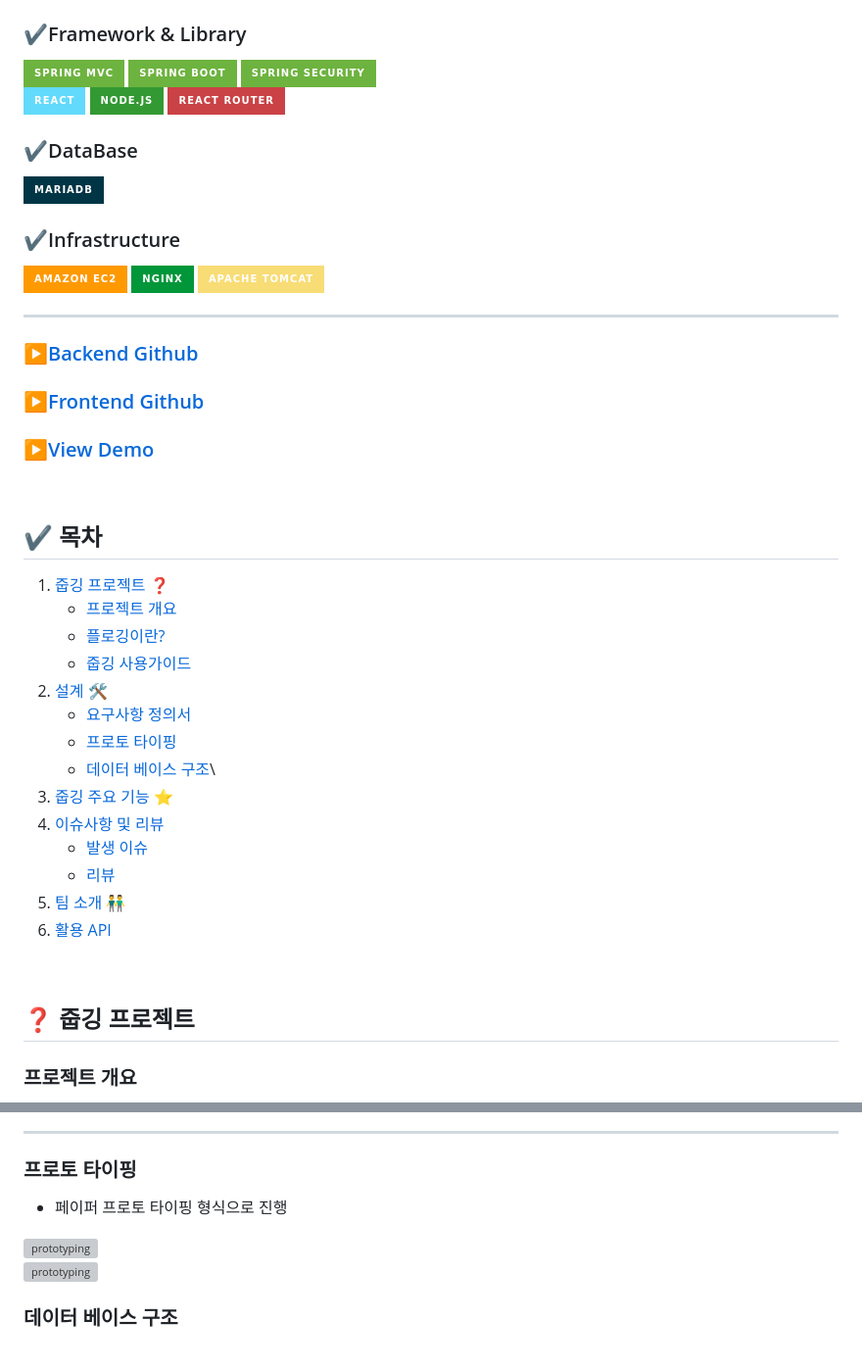
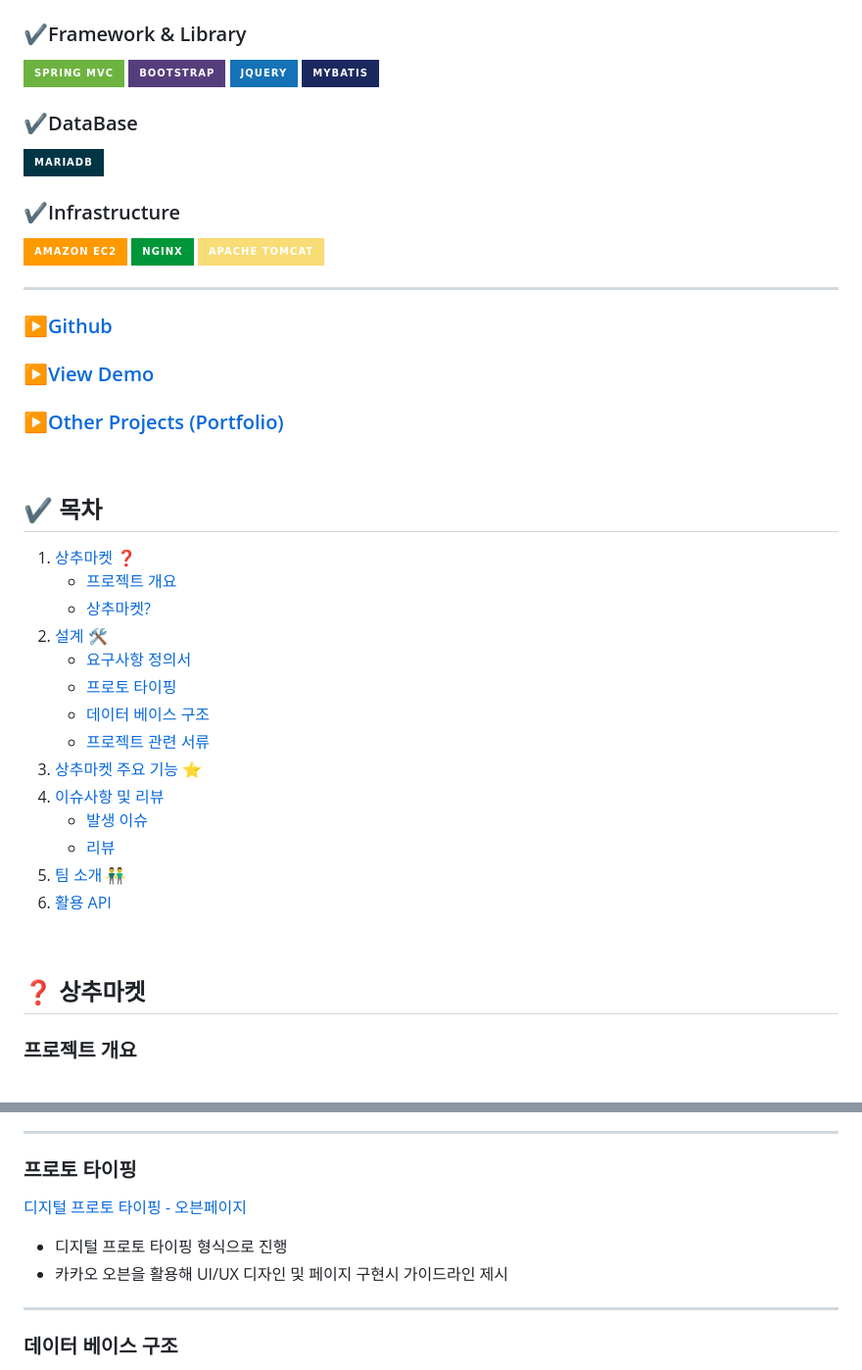
Before and after one commit to sihwaaaaa/ssangchu, a Markdown page: README.md, 2 parts joined by grey strips. Shown: that part at 98% size. GitHub-like rendering; badges without logos; grey boxes are pictures that could not be loaded.

```diff
--- a/README.md
+++ b/README.md
@@ -12,11 +12,9 @@
 ### ✔️Framework & Library
 
    <img src="https://img.shields.io/badge/Spring MVC-6DB33F?style=for-the-badge&logo=spring&logoColor=white">
-    <img src="https://img.shields.io/badge/Spring Boot-6DB33F?style=for-the-badge&logo=Spring Boot&logoColor=white">
-    <img src="https://img.shields.io/badge/Spring Security-6DB33F?style=for-the-badge&logo=Spring Security&logoColor=white"> <br>
-    <img src="https://img.shields.io/badge/react-61DAFB?style=for-the-badge&logo=react&logoColor=black">
-    <img src="https://img.shields.io/badge/node.js-339933?style=for-the-badge&logo=Node.js&logoColor=white">
-    <img src="https://img.shields.io/badge/react router-CA4245?style=for-the-badge&logo=reactrouter&logoColor=white">
+    <img src="https://img.shields.io/badge/Bootstrap-563D7C?style=for-the-badge&logo=bootstrap&logoColor=white">
+    <img src="https://img.shields.io/badge/jquery-1572B6?style=for-the-badge&logo=jquery&logoColor=white">
+    <img src="https://img.shields.io/badge/mybatis-1A285F?style=for-the-badge&logoColor=white">
 
 ### ✔️DataBase
 
@@ -29,7 +27,6 @@
     <img src="https://img.shields.io/badge/apache tomcat-F8DC75?style=for-the-badge&logo=apachetomcat&logoColor=white">
 
 ---
-### [▶️Backend Github](https://github.com/sihwaaaaa/Plogging_Project_Backend)
 
-### [▶️Frontend Github](https://github.com/sihwaaaaa/Plogging_Project_Frontend)
+### [▶️Github](https://github.com/sihwaaaaa/ssangchu)
 
@@ -37,25 +34,27 @@
 
+### [▶️Other Projects (Portfolio) ](https://sihwaaaaa.github.io/)
 
 <br>
 
 ## ✔️ 목차
 
-1. [ 줍깅 프로젝트 ❓](#-줍깅-프로젝트)
-    - [프로젝트 개요](#프로젝트-개요)
-    - [플로깅이란?](#플로깅이란)
-    - [줍깅 사용가이드](#줍깅-사용가이드)
+1. [ 상추마켓 ❓](#-줍깅-프로젝트)
+   - [프로젝트 개요](#프로젝트-개요)
+   - [상추마켓?](#상추마켓)
 2. [설계 🛠](#-설계)
-    - [요구사항 정의서](#요구사항-정의서)
-    - [프로토 타이핑](#프로토-타이핑)
-    - [데이터 베이스 구조](#데이터-베이스-구조)\
-3. [ 줍깅 주요 기능 ⭐️](#-줍깅-주요-기능)
+   - [요구사항 정의서](#요구사항-정의서)
+   - [프로토 타이핑](#프로토-타이핑)
+   - [데이터 베이스 구조](#데이터-베이스-구조)
+   - [프로젝트 관련 서류](#프로젝트-관련-서류)
+3. [ 상추마켓 주요 기능 ⭐️](#-상추마켓-주요-기능)
 4. [이슈사항 및 리뷰](#이슈사항-및-리뷰)
-    - [발생 이슈](#발생-이슈)
-    - [리뷰](#리뷰)
+   - [발생 이슈](#발생-이슈)
+   - [리뷰](#리뷰)
 5. [팀 소개 👬](#-팀-소개)
 6. [활용 API](#활용-API)
 
 <br>
 
-## ❓ 줍깅 프로젝트
+## ❓ 상추마켓
+
 ### 프로젝트 개요
@@ -172,9 +121,11 @@
 
 ### 프로토 타이핑
 
-- 페이퍼 프로토 타이핑 형식으로 진행
+[디지털 프로토 타이핑 - 오븐페이지](https://ovenapp.io/project/uzP0FsOGlJcAkMrYQmxIQDuodaBQ0kqX#uizuV)
 
-![prototyping](https://sihwaaaaa.github.io/img/prototyping.jpg)
-![prototyping](https://sihwaaaaa.github.io/img/prototyping.gif)
+- 디지털 프로토 타이핑 형식으로 진행
+- 카카오 오븐을 활용해 UI/UX 디자인 및 페이지 구현시 가이드라인 제시
+
+---
 
 ### 데이터 베이스 구조
```
Also changed, not shown: other parts of README.md (+116 -140 lines).
